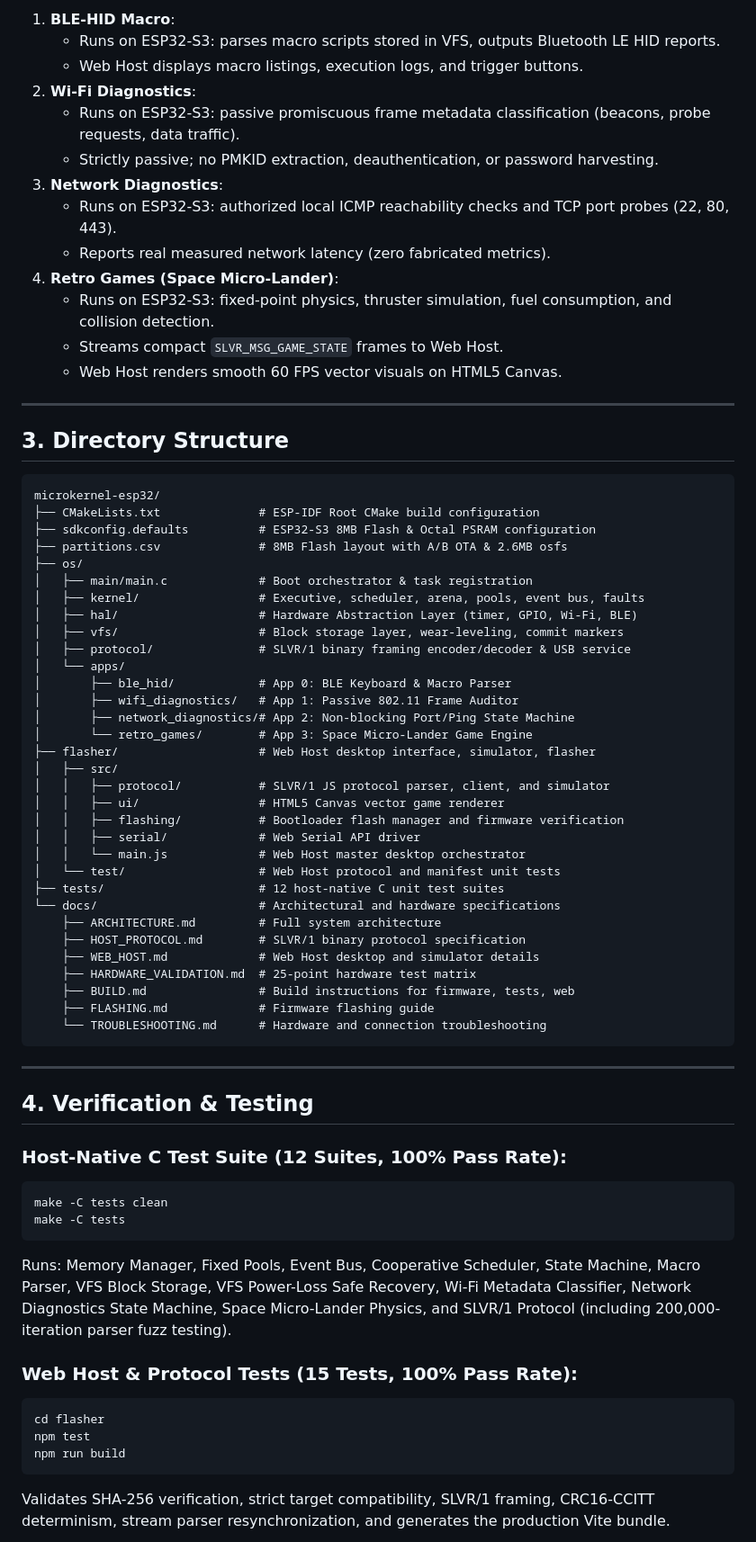
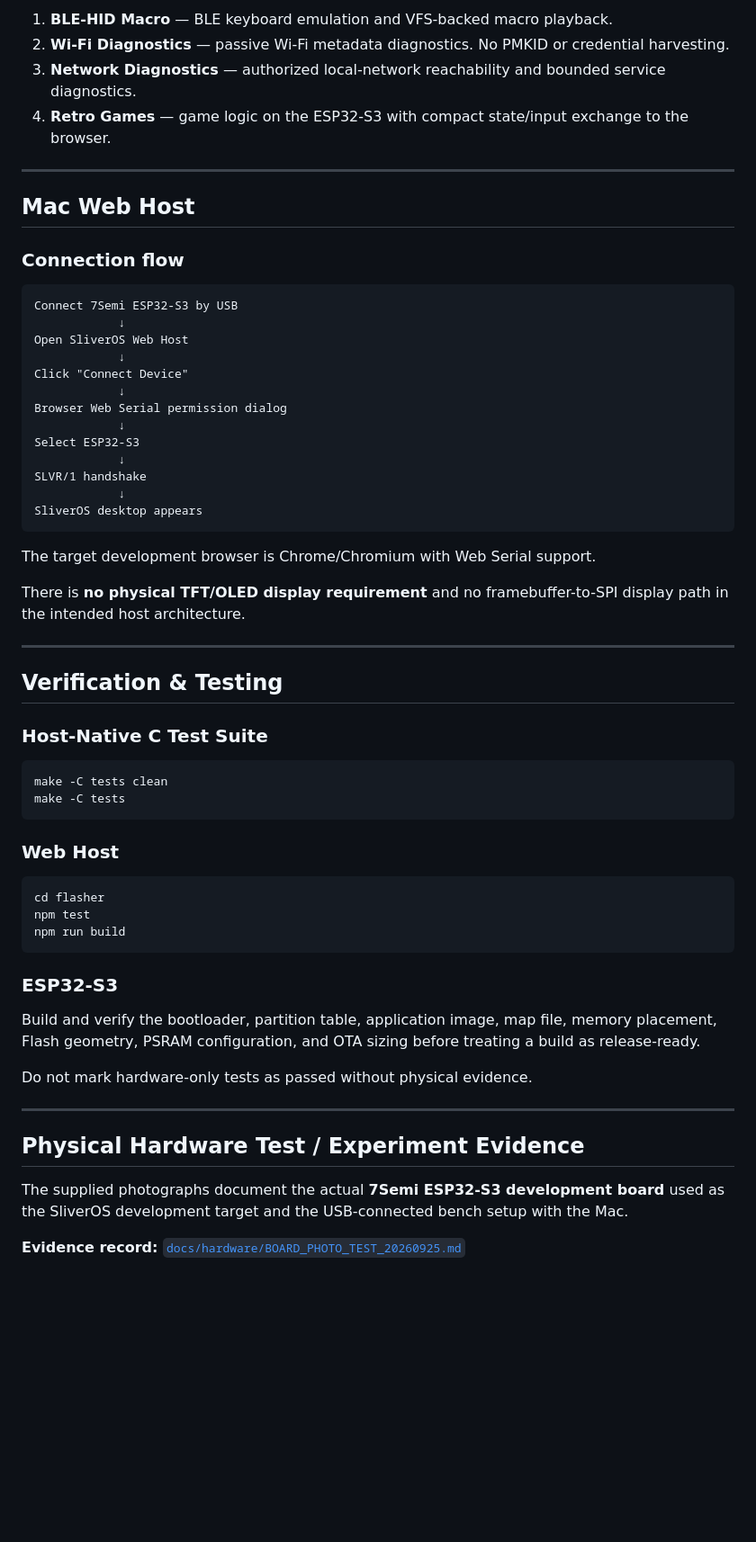
Before and after one commit to bishwajit5788/SliverOS, a Markdown page: README.md, the part around one of its changes. Shown at 90% size. Drawn GitHub-style; blank space fills up the shorter version.

Commit message:
docs: add physical hardware evidence to README

````diff
--- a/README.md
+++ b/README.md
@@ -57,72 +67,65 @@ ESP32-S3 (7Semi N8R8)
 
-1. **BLE-HID Macro**:
-   - Runs on ESP32-S3: parses macro scripts stored in VFS, outputs Bluetooth LE HID reports.
-   - Web Host displays macro listings, execution logs, and trigger buttons.
-2. **Wi-Fi Diagnostics**:
-   - Runs on ESP32-S3: passive promiscuous frame metadata classification (beacons, probe requests, data traffic).
-   - Strictly passive; no PMKID extraction, deauthentication, or password harvesting.
-3. **Network Diagnostics**:
-   - Runs on ESP32-S3: authorized local ICMP reachability checks and TCP port probes (22, 80, 443).
-   - Reports real measured network latency (zero fabricated metrics).
-4. **Retro Games (Space Micro-Lander)**:
-   - Runs on ESP32-S3: fixed-point physics, thruster simulation, fuel consumption, and collision detection.
-   - Streams compact `SLVR_MSG_GAME_STATE` frames to Web Host.
-   - Web Host renders smooth 60 FPS vector visuals on HTML5 Canvas.
+1. **BLE-HID Macro** — BLE keyboard emulation and VFS-backed macro playback.
+2. **Wi-Fi Diagnostics** — passive Wi-Fi metadata diagnostics. No PMKID or credential harvesting.
+3. **Network Diagnostics** — authorized local-network reachability and bounded service diagnostics.
+4. **Retro Games** — game logic on the ESP32-S3 with compact state/input exchange to the browser.
 
 ---
 
-## 3. Directory Structure
+## Mac Web Host
+
+### Connection flow
 
 ```text
-microkernel-esp32/
-├── CMakeLists.txt              # ESP-IDF Root CMake build configuration
-├── sdkconfig.defaults          # ESP32-S3 8MB Flash & Octal PSRAM configuration
-├── partitions.csv              # 8MB Flash layout with A/B OTA & 2.6MB osfs
-├── os/
-│   ├── main/main.c             # Boot orchestrator & task registration
-│   ├── kernel/                 # Executive, scheduler, arena, pools, event bus, faults
-│   ├── hal/                    # Hardware Abstraction Layer (timer, GPIO, Wi-Fi, BLE)
-│   ├── vfs/                    # Block storage layer, wear-leveling, commit markers
-│   ├── protocol/               # SLVR/1 binary framing encoder/decoder & USB service
-│   └── apps/
-│       ├── ble_hid/            # App 0: BLE Keyboard & Macro Parser
-│       ├── wifi_diagnostics/   # App 1: Passive 802.11 Frame Auditor
-│       ├── network_diagnostics/# App 2: Non-blocking Port/Ping State Machine
-│       └── retro_games/        # App 3: Space Micro-Lander Game Engine
-├── flasher/                    # Web Host desktop interface, simulator, flasher
-│   ├── src/
-│   │   ├── protocol/           # SLVR/1 JS protocol parser, client, and simulator
-│   │   ├── ui/                 # HTML5 Canvas vector game renderer
-│   │   ├── flashing/           # Bootloader flash manager and firmware verification
-│   │   ├── serial/             # Web Serial API driver
-│   │   └── main.js             # Web Host master desktop orchestrator
-│   └── test/                   # Web Host protocol and manifest unit tests
-├── tests/                      # 12 host-native C unit test suites
-└── docs/                       # Architectural and hardware specifications
-    ├── ARCHITECTURE.md         # Full system architecture
-    ├── HOST_PROTOCOL.md        # SLVR/1 binary protocol specification
-    ├── WEB_HOST.md             # Web Host desktop and simulator details
-    ├── HARDWARE_VALIDATION.md  # 25-point hardware test matrix
-    ├── BUILD.md                # Build instructions for firmware, tests, web
-    ├── FLASHING.md             # Firmware flashing guide
-    └── TROUBLESHOOTING.md      # Hardware and connection troubleshooting
+Connect 7Semi ESP32-S3 by USB
+            ↓
+Open SliverOS Web Host
+            ↓
+Click "Connect Device"
+            ↓
+Browser Web Serial permission dialog
+            ↓
+Select ESP32-S3
+            ↓
+SLVR/1 handshake
+            ↓
+SliverOS desktop appears
 ```
+
+The target development browser is Chrome/Chromium with Web Serial support.
+
+There is **no physical TFT/OLED display requirement** and no framebuffer-to-SPI display path in the intended host architecture.
 
 ---
 
-## 4. Verification & Testing
+## Verification & Testing
 
-### Host-Native C Test Suite (12 Suites, 100% Pass Rate):
+### Host-Native C Test Suite
+
 ```bash
 make -C tests clean
 make -C tests
 ```
-Runs: Memory Manager, Fixed Pools, Event Bus, Cooperative Scheduler, State Machine, Macro Parser, VFS Block Storage, VFS Power-Loss Safe Recovery, Wi-Fi Metadata Classifier, Network Diagnostics State Machine, Space Micro-Lander Physics, and SLVR/1 Protocol (including 200,000-iteration parser fuzz testing).
 
-### Web Host & Protocol Tests (15 Tests, 100% Pass Rate):
+### Web Host
+
 ```bash
 cd flasher
 npm test
 npm run build
 ```
-Validates SHA-256 verification, strict target compatibility, SLVR/1 framing, CRC16-CCITT determinism, stream parser resynchronization, and generates the production Vite bundle.
+
+### ESP32-S3
+
+Build and verify the bootloader, partition table, application image, map file, memory placement, Flash geometry, PSRAM configuration, and OTA sizing before treating a build as release-ready.
+
+Do not mark hardware-only tests as passed without physical evidence.
+
+---
+
+## Physical Hardware Test / Experiment Evidence
+
+The supplied photographs document the actual **7Semi ESP32-S3 development board** used as the SliverOS development target and the USB-connected bench setup with the Mac.
+
+**Evidence record:** [`docs/hardware/BOARD_PHOTO_TEST_20260925.md`](./docs/hardware/BOARD_PHOTO_TEST_20260925.md)
+
````
Also changed, not shown: other parts of README.md (+100 -27 lines).
